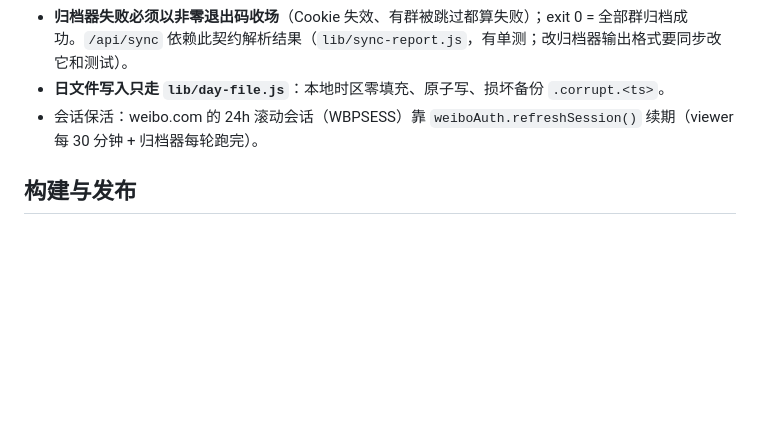
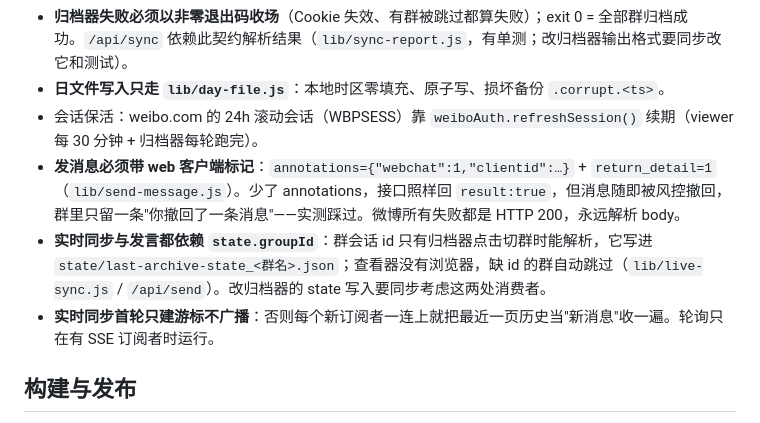
Before and after one commit to alloevil/weibo-chat-auto, a Markdown page: AGENTS.md, the part around the change. Drawn GitHub-style; blank space fills up the shorter version.

Commit message:
Record live-sync and send contracts in the agent guide
Three rules learned the hard way this round: the webchat annotations
marker (without it a send returns success and is silently recalled), the
state.groupId dependency shared by live sync and /api/send (only the
archiver can resolve a session id), and the prime-first-round rule that
keeps new subscribers from receiving a page of history as "new".

Co-Authored-By: Claude <noreply@anthropic.com>

```diff
--- a/AGENTS.md
+++ b/AGENTS.md
@@ -61,6 +61,9 @@
 - **归档器失败必须以非零退出码收场**（Cookie 失效、有群被跳过都算失败）；exit 0 = 全部群归档成功。`/api/sync` 依赖此契约解析结果（`lib/sync-report.js`，有单测；改归档器输出格式要同步改它和测试）。
 - **日文件写入只走 `lib/day-file.js`**：本地时区零填充、原子写、损坏备份 `.corrupt.<ts>`。
 - 会话保活：weibo.com 的 24h 滚动会话（WBPSESS）靠 `weiboAuth.refreshSession()` 续期（viewer 每 30 分钟 + 归档器每轮跑完）。
+- **发消息必须带 web 客户端标记**：`annotations={"webchat":1,"clientid":…}` + `return_detail=1`（`lib/send-message.js`）。少了 annotations，接口照样回 `result:true`，但消息随即被风控撤回，群里只留一条"你撤回了一条消息"——实测踩过。微博所有失败都是 HTTP 200，永远解析 body。
+- **实时同步与发言都依赖 `state.groupId`**：群会话 id 只有归档器点击切群时能解析，它写进 `state/last-archive-state_<群名>.json`；查看器没有浏览器，缺 id 的群自动跳过（`lib/live-sync.js` / `/api/send`）。改归档器的 state 写入要同步考虑这两处消费者。
+- **实时同步首轮只建游标不广播**：否则每个新订阅者一连上就把最近一页历史当"新消息"收一遍。轮询只在有 SSE 订阅者时运行。
 
 ## 构建与发布
 
```
